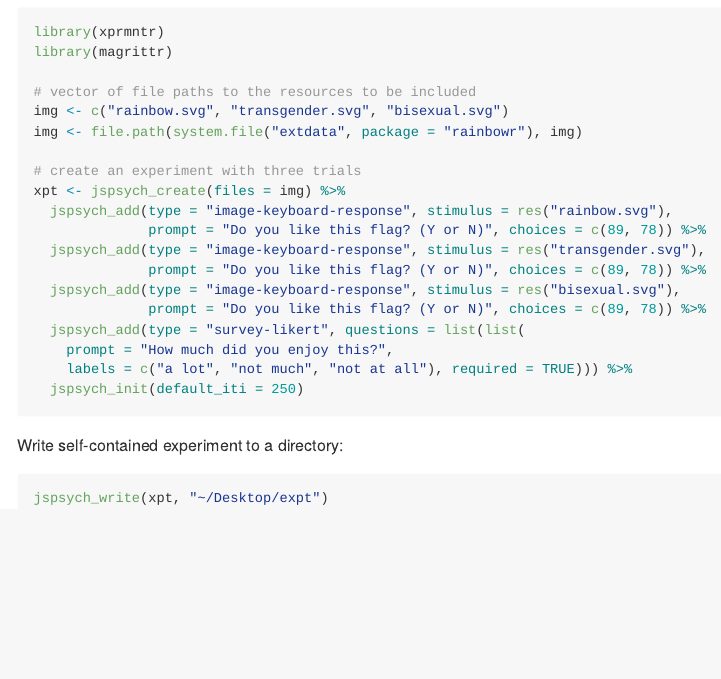
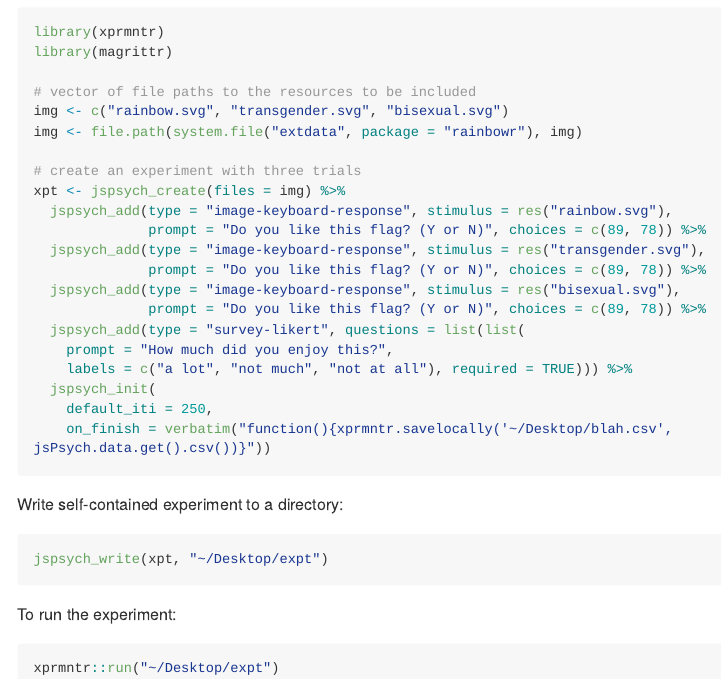
Before and after one commit to djnavarro/xprmntr, an R Markdown document (README.Rmd): the page in a window 1100 px wide, from 480 px down. The pictures show the output file README.md that the author committed with the source, drawn offline in the style of GitHub; long lines of code are wrapped.

Commit message:
update readme

````diff
--- a/README.Rmd
+++ b/README.Rmd
@@ -50,7 +50,9 @@ xpt <- jspsych_create(files = img) %>%
   jspsych_add(type = "survey-likert", questions = list(list(
     prompt = "How much did you enjoy this?",
     labels = c("a lot", "not much", "not at all"), required = TRUE))) %>%
-  jspsych_init(default_iti = 250)
+  jspsych_init(
+    default_iti = 250,
+    on_finish = verbatim("function(){xprmntr.savelocally('~/Desktop/blah.csv', jsPsych.data.get().csv())}"))
 ```
 
 Write self-contained experiment to a directory:
@@ -58,3 +60,9 @@ Write self-contained experiment to a directory:
 ```{r eval=FALSE}
 jspsych_write(xpt, "~/Desktop/expt")
 ```
+
+To run the experiment:
+
+```{r eval=FALSE}
+xprmntr::run("~/Desktop/expt")
+```
````
Also changed, not shown: README.md.
